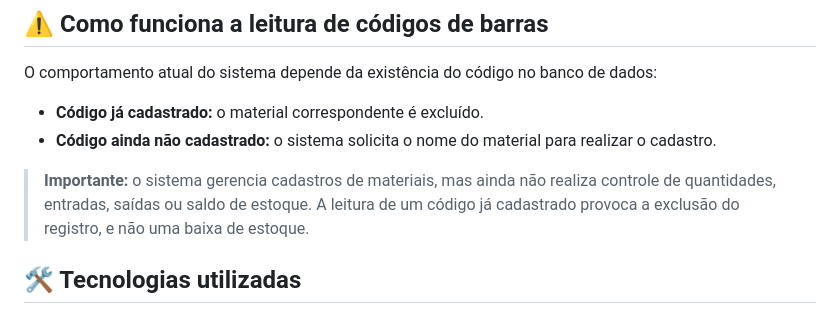
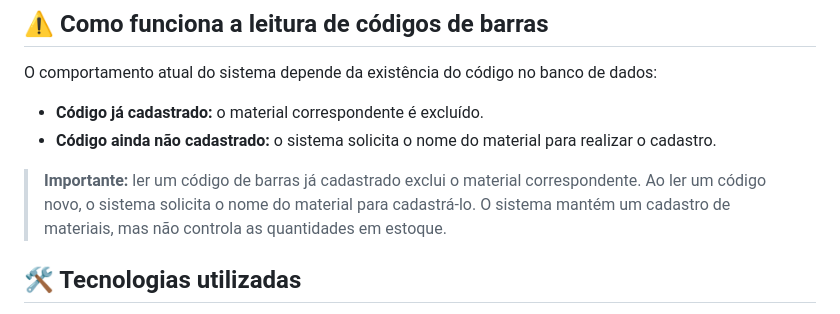
Before and after one commit to wescley-muniz/iel-proj, a Markdown page: README.md, the part around the change. Rendered like a GitHub page.

Commit message:
Revise important note on material registration process
Updated important note regarding material management and barcode reading.

```diff
--- a/README.md
+++ b/README.md
@@ -17,7 +17,7 @@ O comportamento atual do sistema depende da existência do código no banco de d
 - **Código já cadastrado:** o material correspondente é excluído.
 - **Código ainda não cadastrado:** o sistema solicita o nome do material para realizar o cadastro.
 
-> **Importante:** o sistema gerencia cadastros de materiais, mas ainda não realiza controle de quantidades, entradas, saídas ou saldo de estoque. A leitura de um código já cadastrado provoca a exclusão do registro, e não uma baixa de estoque.
+> **Importante:** ler um código de barras já cadastrado exclui o material correspondente. Ao ler um código novo, o sistema solicita o nome do material para cadastrá-lo. O sistema mantém um cadastro de materiais, mas não controla as quantidades em estoque.
 
 ## 🛠️ Tecnologias utilizadas
 
```
